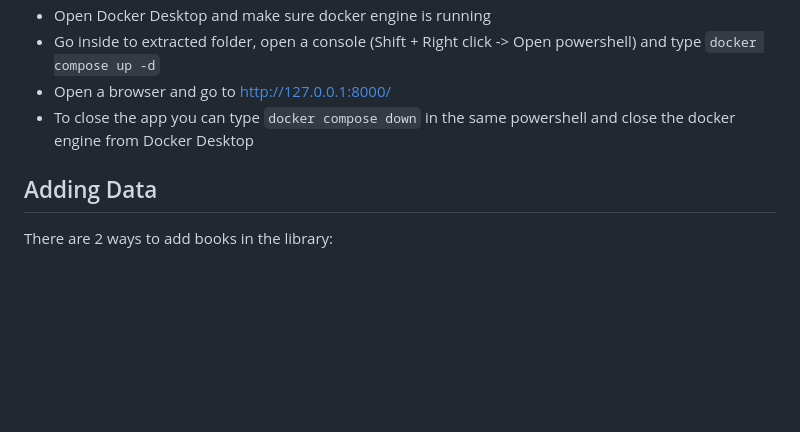
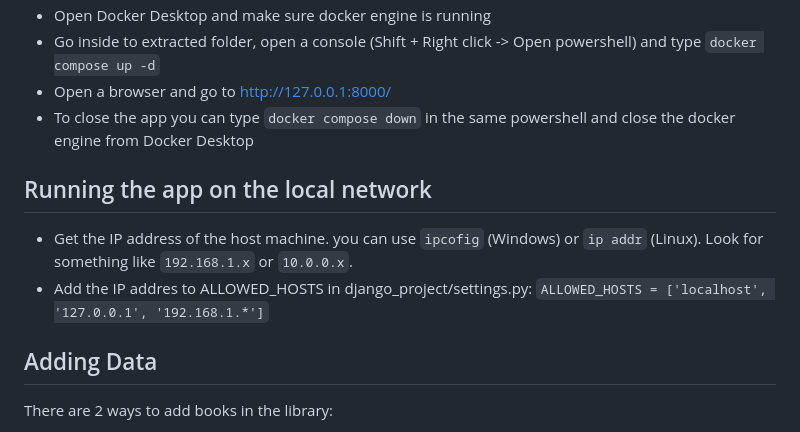
Before and after one commit to yamesyung/SoloScribe, a Markdown page: README.md, the part around the change. Rendered like a GitHub page; blank space fills up the shorter version.

```diff
--- a/README.md
+++ b/README.md
@@ -22,6 +22,11 @@ https://www.docker.com/products/docker-desktop/
 - Go inside to extracted folder, open a console (Shift + Right click -> Open powershell) and type `docker compose up -d`
 - Open a browser and go to http://127.0.0.1:8000/
 - To close the app you can type `docker compose down` in the same powershell and close the docker engine from Docker Desktop
+
+## Running the app on the local network
+- Get the IP address of the host machine. you can use `ipcofig` (Windows) or `ip addr` (Linux). Look for something like `192.168.1.x` or `10.0.0.x`.
+- Add the IP addres to ALLOWED_HOSTS in django_project/settings.py: `ALLOWED_HOSTS = ['localhost', '127.0.0.1', '192.168.1.*']`
+
 
 
 ## Adding Data
```
